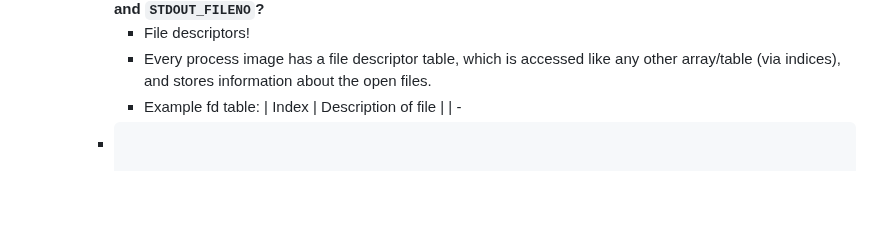
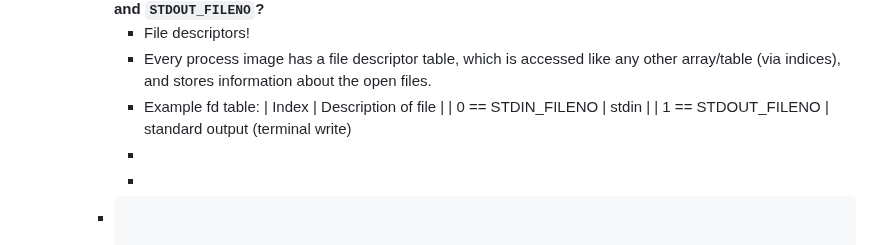
Before and after one commit to CSCI-442-Mines/lukes-notes, a Markdown page: journals/2024_02_13.md, the part around the change. GitHub-like rendering; blank space fills up the shorter version.

Commit message:
Auto saved by Logseq

````diff
--- a/journals/2024_02_13.md
+++ b/journals/2024_02_13.md
@@ -129,7 +129,10 @@ public:: true
 			- Every process image has a file descriptor table, which is accessed like any other array/table (via indices), and stores information about the open files.
 			- Example fd table:
 			  | Index | Description of file |
-			  | -
+			  | 0 == STDIN_FILENO | stdin |
+			  | 1 == STDOUT_FILENO | standard output (terminal write)
+			-
+			-
 		- ```c
 
 
````
